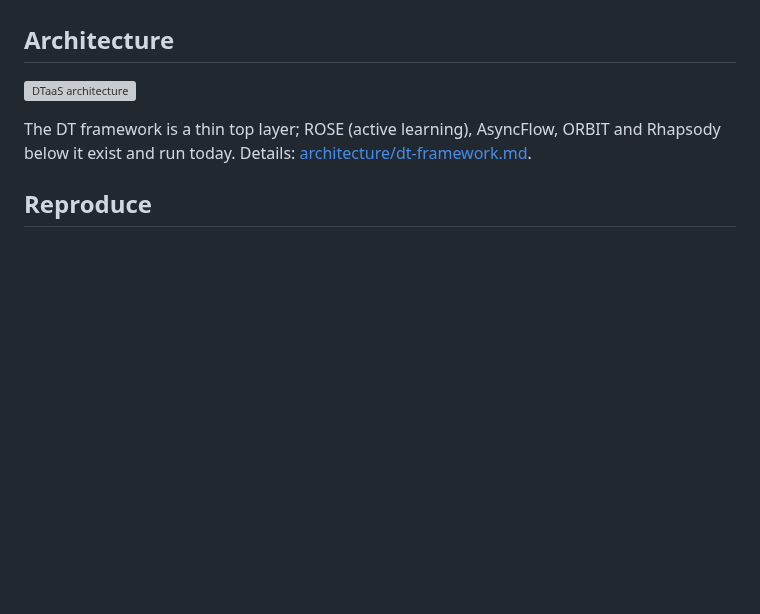
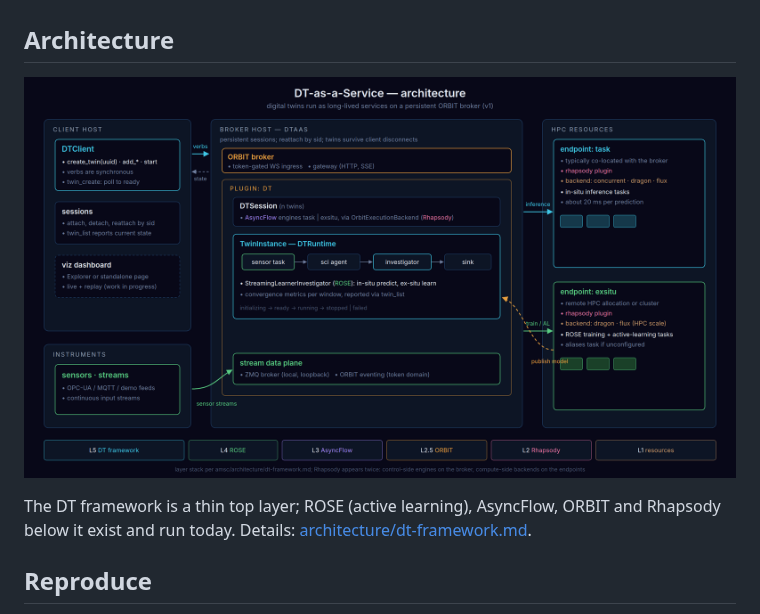
Before and after one commit to radical-collaboration/amsc, a Markdown page: README_DTaaS.md, the part around the change. Rendered like a GitHub page; pictures changed too: presentations/dtaas-architecture.png (added); blank space fills up the shorter version; grey boxes are pictures that could not be loaded.

Commit message:
snap

```diff
--- a/README_DTaaS.md
+++ b/README_DTaaS.md
@@ -31,7 +31,7 @@ returns to empty.
 
 ## Architecture
 
-![DTaaS architecture](presentations/dtaas-architecture.svg)
+![DTaaS architecture](presentations/dtaas-architecture.png)
 
 The DT framework is a thin top layer; ROSE (active learning), AsyncFlow,
 ORBIT and Rhapsody below it exist and run today. Details:
```
Also changed, not shown: 1 other file.
